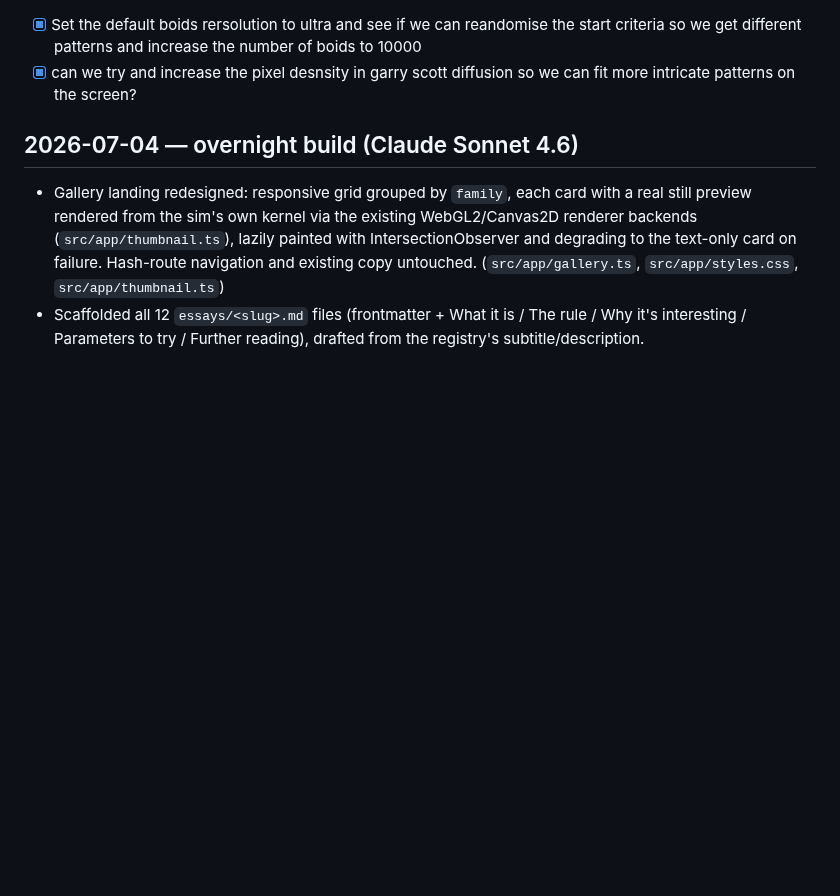
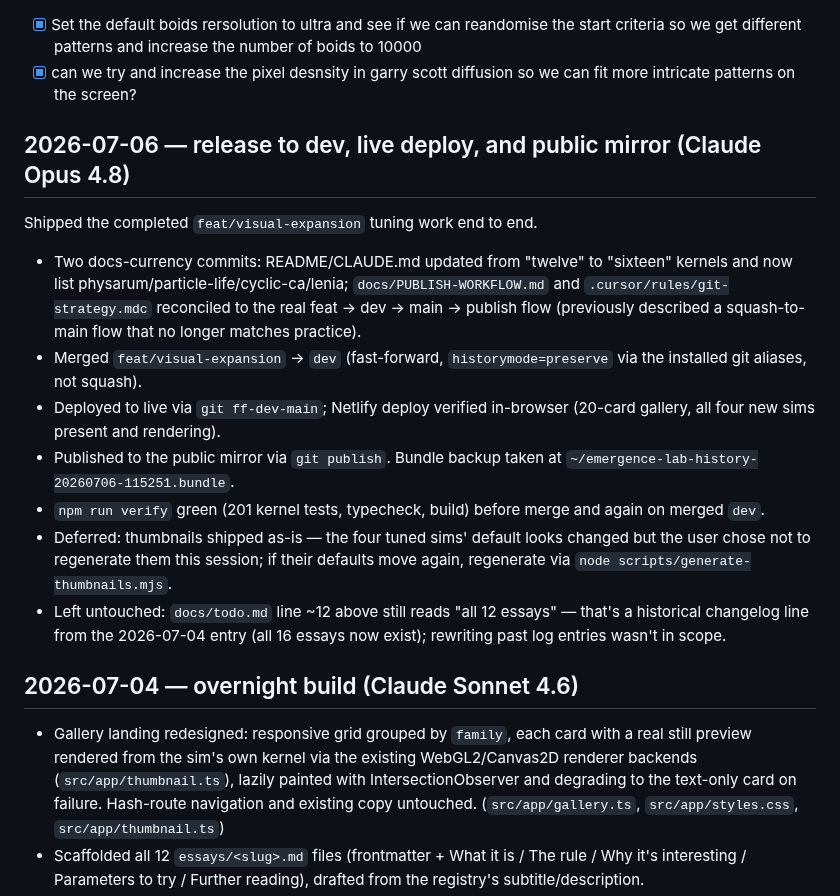
Before and after one commit to aw-pr/emergence-lab, a Markdown page: docs/todo.md, the part around the change. Drawn GitHub-style; blank space fills up the shorter version.

Commit message:
docs(handoff): 2026-07-06 release to dev, live deploy, and public mirror

```diff
--- a/docs/todo.md
+++ b/docs/todo.md
@@ -1,5 +1,29 @@
 - [x] Set the default boids rersolution to ultra and see if we can reandomise the start criteria so we get different patterns and increase the number of boids to 10000
 - [x] can we try and increase the pixel desnsity in garry scott diffusion so we can fit more intricate patterns on the screen?
+
+## 2026-07-06 — release to dev, live deploy, and public mirror (Claude Opus 4.8)
+
+Shipped the completed `feat/visual-expansion` tuning work end to end.
+
+- Two docs-currency commits: README/CLAUDE.md updated from "twelve" to
+  "sixteen" kernels and now list physarum/particle-life/cyclic-ca/lenia;
+  `docs/PUBLISH-WORKFLOW.md` and `.cursor/rules/git-strategy.mdc`
+  reconciled to the real feat → dev → main → publish flow (previously
+  described a squash-to-main flow that no longer matches practice).
+- Merged `feat/visual-expansion` → `dev` (fast-forward, `historymode=preserve`
+  via the installed git aliases, not squash).
+- Deployed to live via `git ff-dev-main`; Netlify deploy verified
+  in-browser (20-card gallery, all four new sims present and rendering).
+- Published to the public mirror via `git publish`. Bundle backup taken at
+  `~/emergence-lab-history-20260706-115251.bundle`.
+- `npm run verify` green (201 kernel tests, typecheck, build) before merge
+  and again on merged `dev`.
+- Deferred: thumbnails shipped as-is — the four tuned sims' default looks
+  changed but the user chose not to regenerate them this session; if their
+  defaults move again, regenerate via `node scripts/generate-thumbnails.mjs`.
+- Left untouched: `docs/todo.md` line ~12 above still reads "all 12 essays"
+  — that's a historical changelog line from the 2026-07-04 entry (all 16
+  essays now exist); rewriting past log entries wasn't in scope.
 
 ## 2026-07-04 — overnight build (Claude Sonnet 4.6)
 
```
